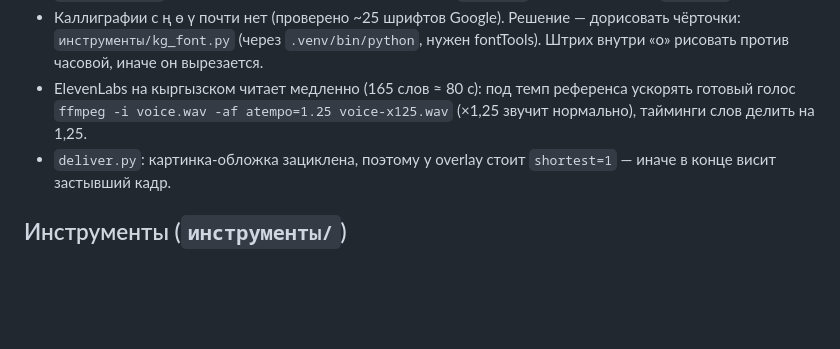
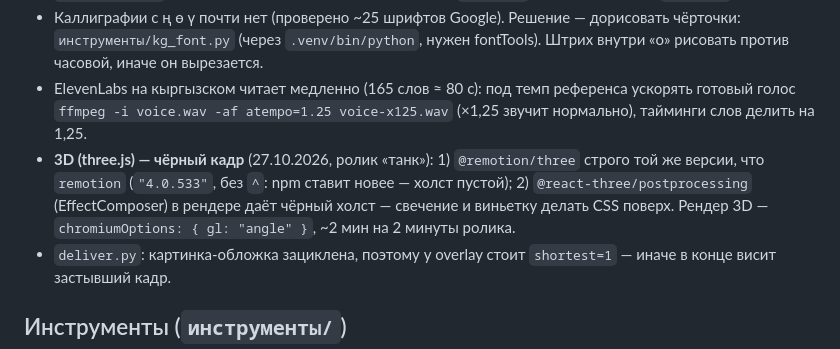
Before and after one commit to neuroakyl/neuroakyl-montazh, a Markdown page: движки.md, the part around the change. Drawn GitHub-style; blank space fills up the shorter version.

Commit message:
движки: грабли 3D — версия @remotion/three и чёрный холст от postprocessing
Co-Authored-By: Claude Opus 5.5 <noreply@anthropic.com>

```diff
--- a/движки.md
+++ b/движки.md
@@ -60,6 +60,9 @@ ffmpeg — пакет static-ffmpeg, Node.js — nodeenv, yt-dlp, fonttools, Rem
   (через `.venv/bin/python`, нужен fontTools). Штрих внутри «о» рисовать против часовой, иначе он вырезается.
 - ElevenLabs на кыргызском читает медленно (165 слов ≈ 80 с): под темп референса ускорять готовый голос
   `ffmpeg -i voice.wav -af atempo=1.25 voice-x125.wav` (×1,25 звучит нормально), тайминги слов делить на 1,25.
+- **3D (three.js) — чёрный кадр** (27.10.2026, ролик «танк»): 1) `@remotion/three` строго той же версии, что `remotion`
+  (`"4.0.533"`, без `^`: npm ставит новее — холст пустой); 2) `@react-three/postprocessing` (EffectComposer) в рендере даёт
+  чёрный холст — свечение и виньетку делать CSS поверх. Рендер 3D — `chromiumOptions: { gl: "angle" }`, ~2 мин на 2 минуты ролика.
 - `deliver.py`: картинка-обложка зациклена, поэтому у overlay стоит `shortest=1` — иначе в конце висит застывший кадр.
 
 ## Инструменты (`инструменты/`)
```
